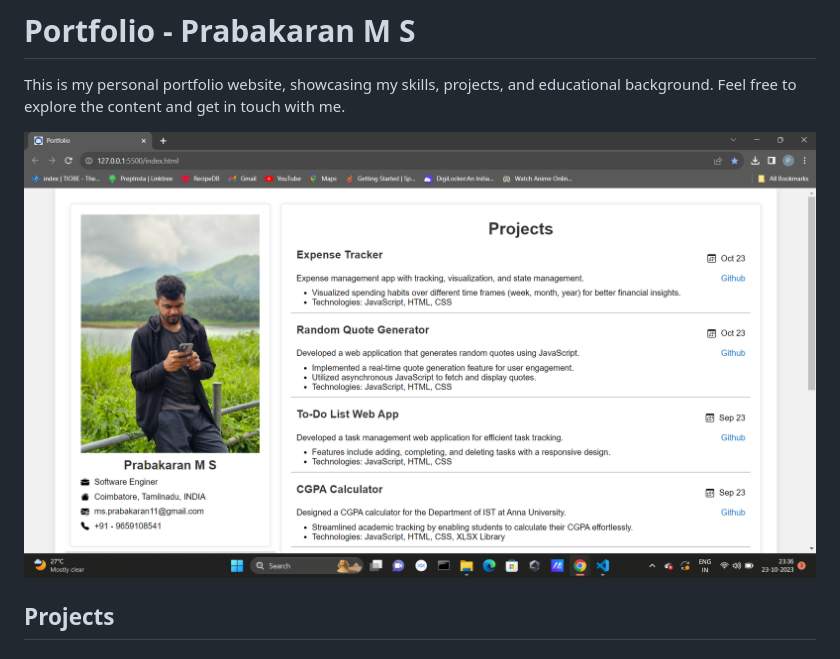
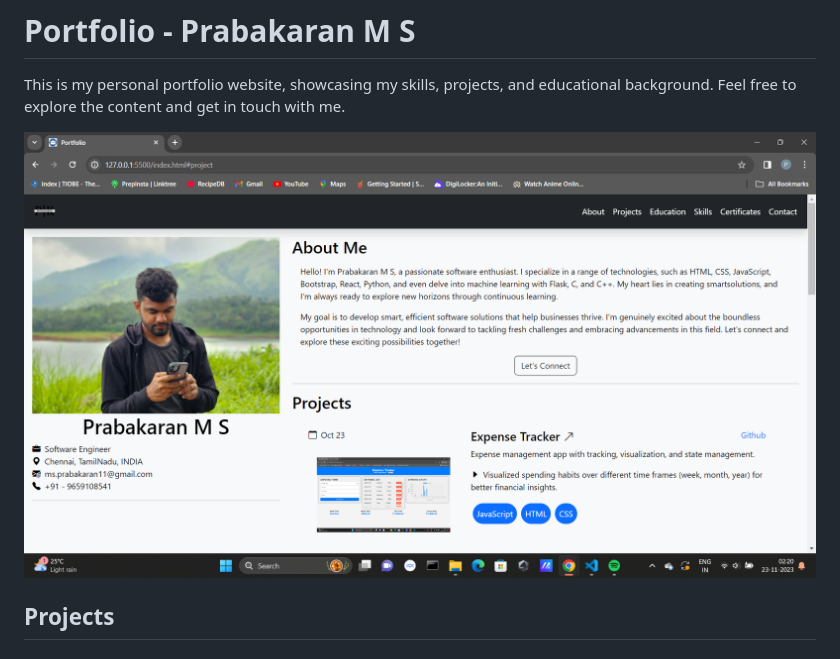
Before and after one commit to Prabakaran-MS/Portfolio-Prabakaran-MS, a Markdown page: README.md, the part around the change. Drawn GitHub-style; pictures changed too: images/output/image.png (added).

Commit message:
Added the output screenshot

```diff
--- a/README.md
+++ b/README.md
@@ -2,7 +2,7 @@
 
 This is my personal portfolio website, showcasing my skills, projects, and educational background. Feel free to explore the content and get in touch with me.
 
-![Portfolio Screenshot](./images/output/screenshot.png)
+![Portfolio Screenshot](./images/output/image.png)
 
 ## Projects
 
```
